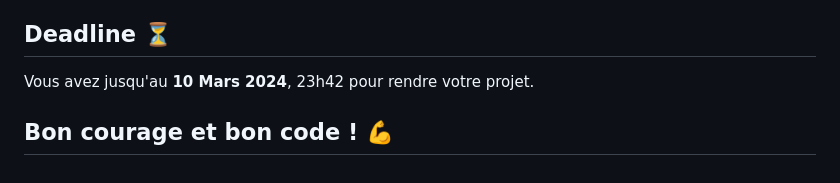
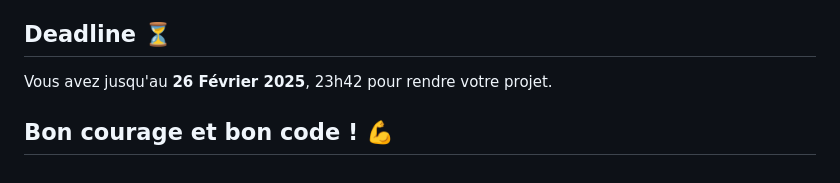
Before and after one commit to Taker-Academy/kedufron-t-ymehili, a Markdown page: readme.md, the part around the change. Rendered like a GitHub page.

```diff
--- a/readme.md
+++ b/readme.md
@@ -78,6 +78,6 @@ Stéphane, le dev backend, vous explique avec ses mots les différentes pages de
 
 ## Deadline ⏳
 
-Vous avez jusqu'au **10 Mars 2024**, 23h42 pour rendre votre projet.
+Vous avez jusqu'au **26 Février 2025**, 23h42 pour rendre votre projet.
 
 ## Bon courage et bon code ! 💪
```
